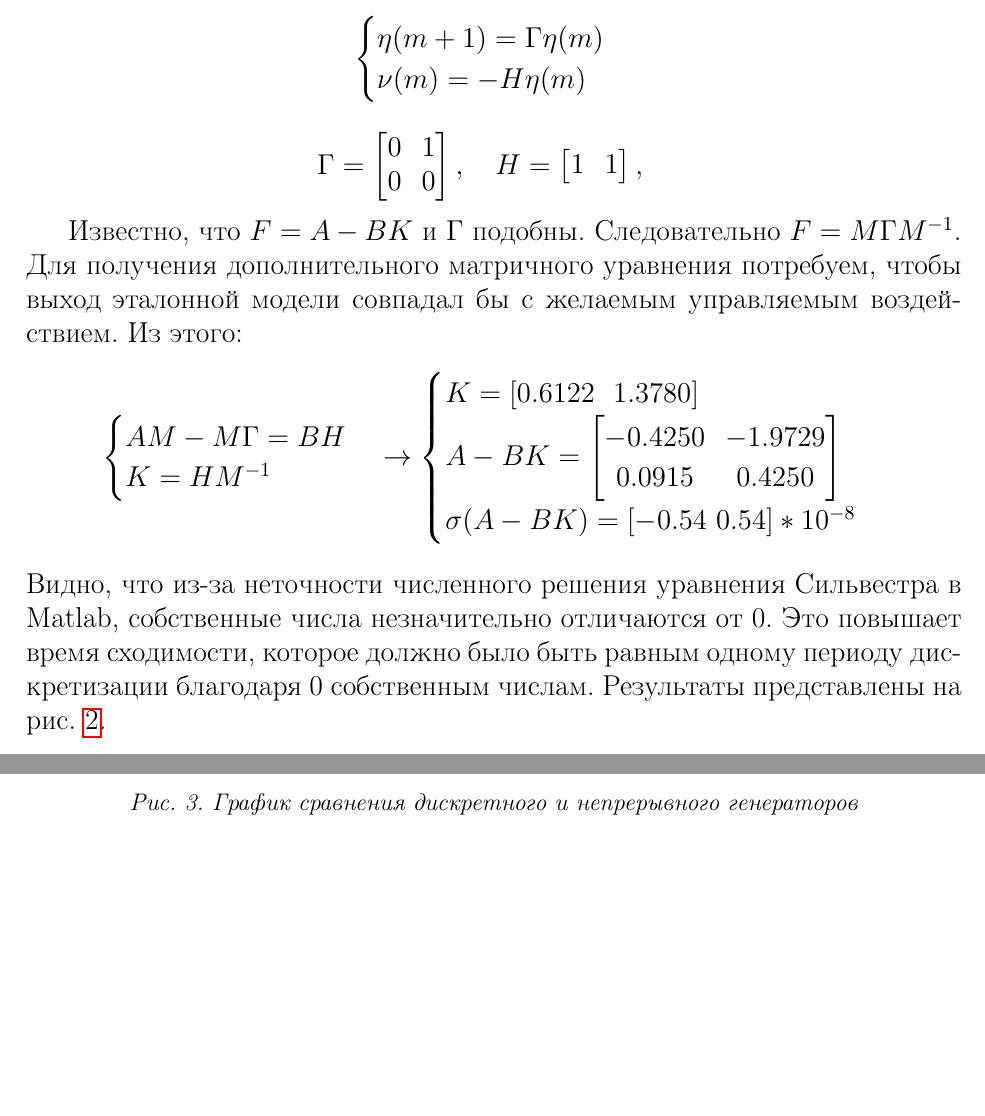
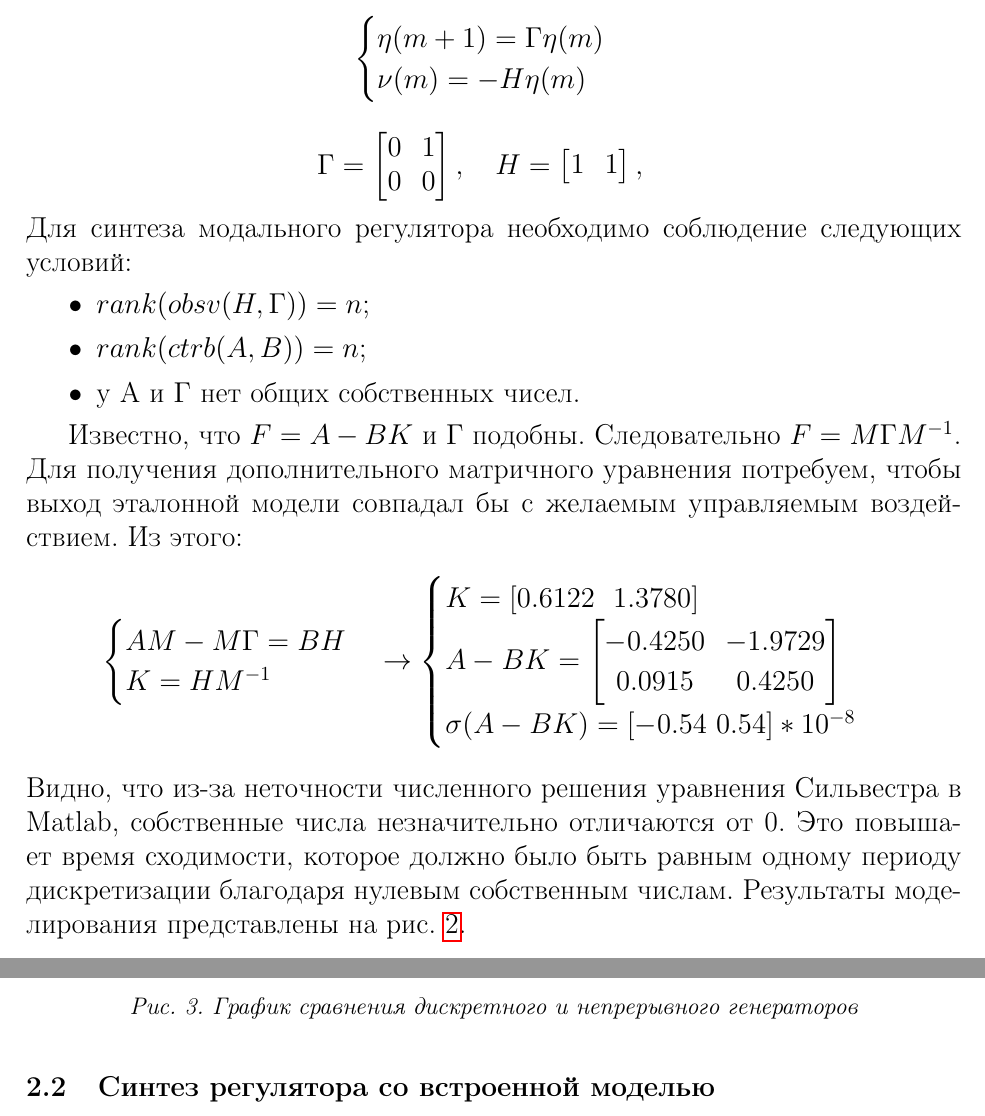
Before and after one commit to ITMO449-ML-department/discrete-control, a LaTeX document (lab2/tex/Lab2.tex): two parts of pages 4 and 6 of 7, joined at a grey line, cut so that both start at the same text, the shorter picture padded with empty space. The pictures show the PDF file lab2/tex/Lab2.pdf that the author committed with the source.

```diff
--- a/lab2/tex/Lab2.tex
+++ b/lab2/tex/Lab2.tex
@@ -226,6 +226,12 @@
 	\Gamma = \begin{bmatrix} 0 & 1 \\ 0 & 0 \end{bmatrix}, \quad
 	H = \begin{bmatrix} 1 & 1 \end{bmatrix}, \quad
 \]
+Для синтеза модального регулятора необходимо соблюдение следующих условий:
+\begin{itemize}
+	\item \(rank(obsv(H, \Gamma)) = n\);
+	\item \(rank(ctrb(A, B)) = n\);
+	\item у А и \(\Gamma\) нет общих собственных чисел.
+\end{itemize}
 
 Известно, что \(F = A - BK\) и \(\Gamma\) подобны. Следовательно \(F = M \Gamma M^{-1}\). Для получения дополнительного матричного уравнения потребуем, чтобы выход эталонной модели совпадал бы с желаемым управляемым воздействием.
 Из этого:
@@ -243,7 +249,7 @@
 		\sigma(A - BK) = [-0.54 ~ 0.54]*10^{-8}
 	\end{cases}
 \]
-Видно, что из-за неточности численного решения уравнения Сильвестра в Matlab, собственные числа незначительно отличаются от 0. Это повышает время сходимости, которое должно было быть равным одному периоду дискретизации благодаря 0 собственным числам. Результаты представлены на рис. \ref{fig:task1}.
+Видно, что из-за неточности численного решения уравнения Сильвестра в Matlab, собственные числа незначительно отличаются от 0. Это повышает время сходимости, которое должно было быть равным одному периоду дискретизации благодаря нулевым собственным числам. Результаты моделирования представлены на рис. \ref{fig:task1}.
 \begin{figure}
 	[H]
 	\centering
@@ -270,7 +276,7 @@
 	\caption{График сравнения дискретного и непрерывного генераторов}
 	\label{fig:task2_gen}
 \end{figure}
-
+\subsubsection{Синтез регулятора со встроенной моделью}
 
 \newpage
 \section{Выводы}
```
Also changed, not shown: lab2/tex/Lab2.pdf.
